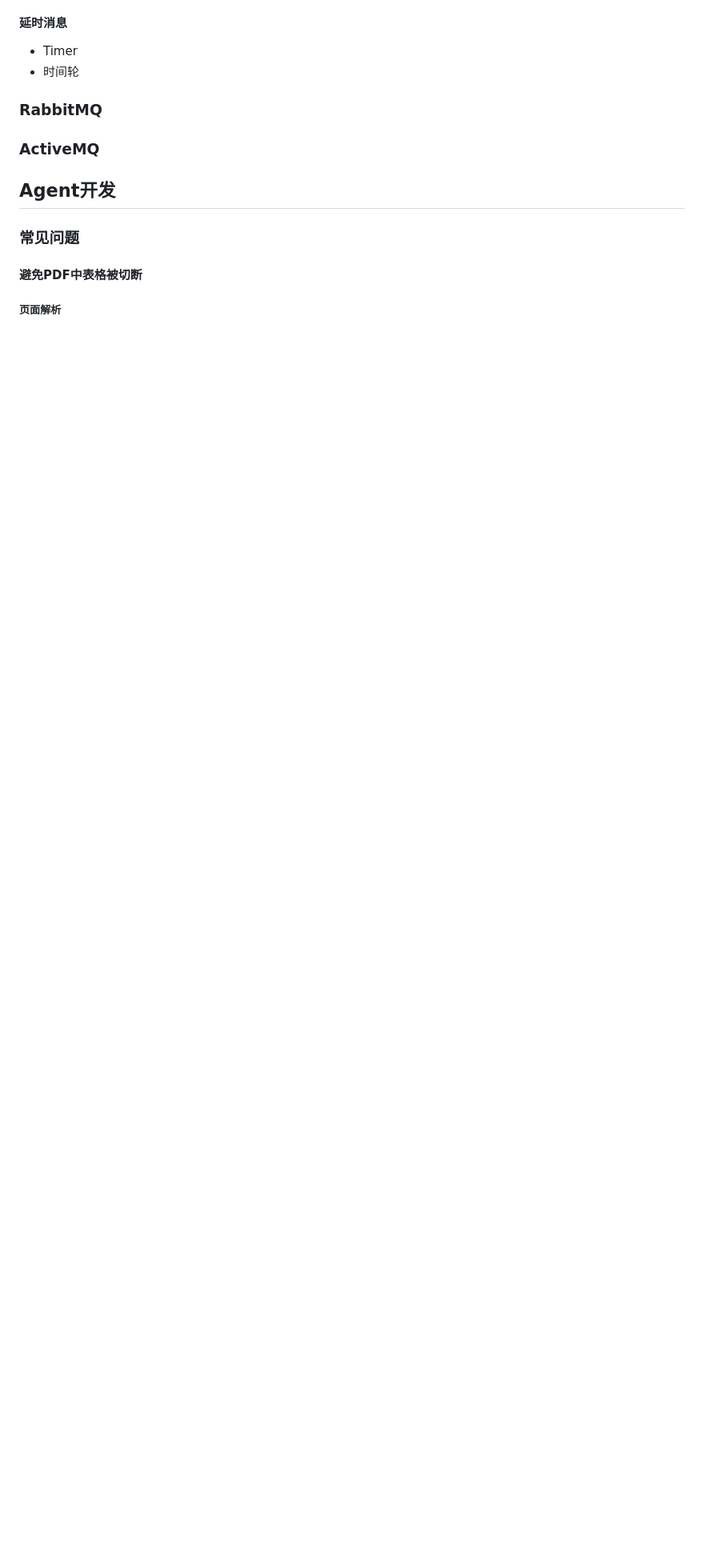
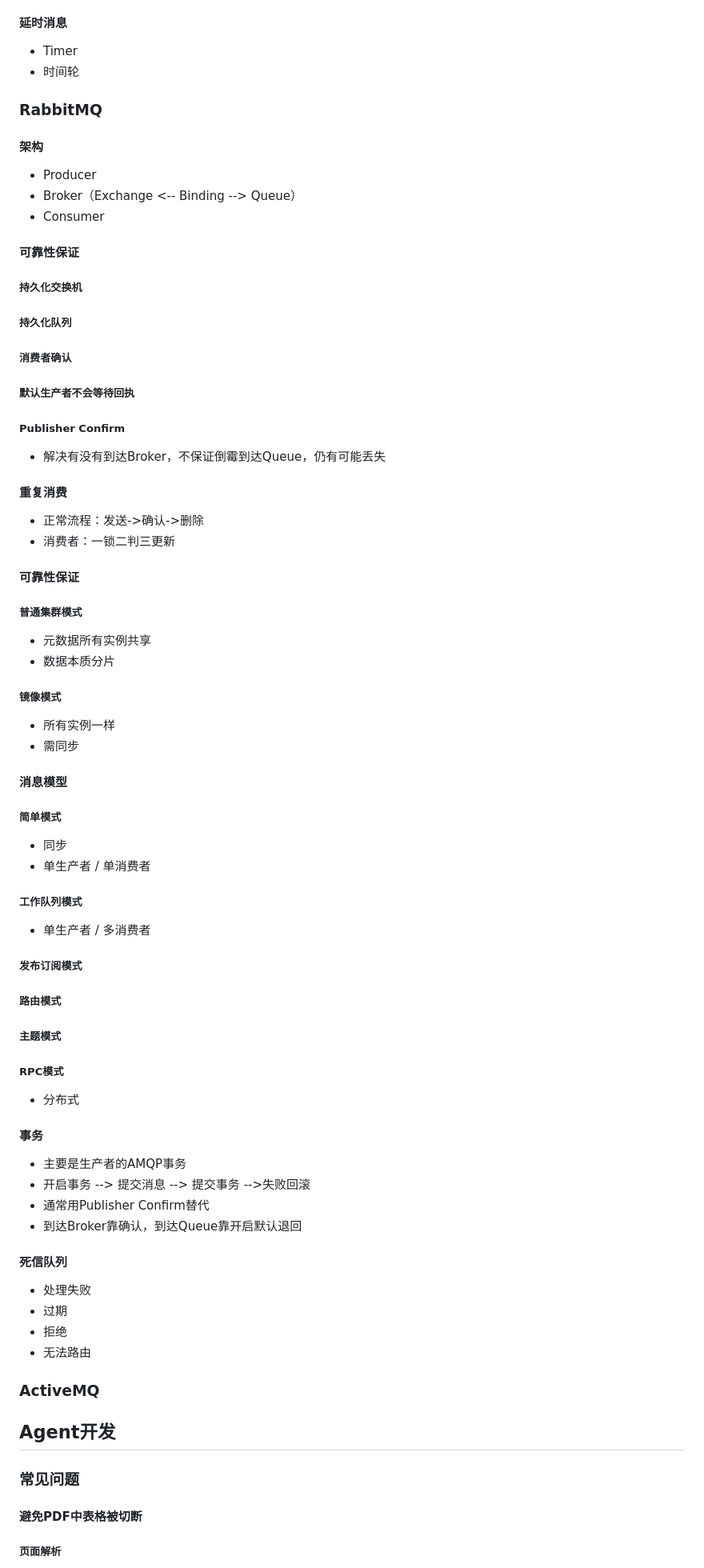
Before and after one commit to illuseahashmap/java-backend-knowledge-map, a Markdown page: java-backend-knowledge-map.md, the part around one of its changes. Shown at 80% size. GitHub-like rendering; blank space fills up the shorter version.

```diff
--- a/java-backend-knowledge-map.md
+++ b/java-backend-knowledge-map.md
@@ -216,6 +263,78 @@ markmap:
 
 ### RabbitMQ
 
+#### 架构
+
+- Producer
+- Broker（Exchange <-- Binding --> Queue）
+- Consumer
+
+#### 可靠性保证
+
+##### 持久化交换机
+
+##### 持久化队列
+
+##### 消费者确认
+
+##### 默认生产者不会等待回执
+
+##### Publisher Confirm
+
+- 解决有没有到达Broker，不保证倒霉到达Queue，仍有可能丢失
+
+#### 重复消费
+
+- 正常流程：发送->确认->删除
+- 消费者：一锁二判三更新
+
+#### 可靠性保证
+
+##### 普通集群模式
+
+- 元数据所有实例共享
+- 数据本质分片
+
+##### 镜像模式
+
+- 所有实例一样
+- 需同步
+
+#### 消息模型
+
+##### 简单模式
+
+- 同步
+- 单生产者 / 单消费者
+
+##### 工作队列模式
+
+- 单生产者 / 多消费者
+
+##### 发布订阅模式
+
+##### 路由模式
+
+##### 主题模式
+
+##### RPC模式
+
+- 分布式
+
+#### 事务
+
+- 主要是生产者的AMQP事务
+- 开启事务 --> 提交消息 --> 提交事务 -->失败回滚
+- 通常用Publisher Confirm替代
+- 到达Broker靠确认，到达Queue靠开启默认退回
+
+#### 死信队列
+
+- 处理失败
+- 过期
+- 拒绝
+- 无法路由
+
 ### ActiveMQ
 
 ## Agent开发
```
Also changed, not shown: other parts of java-backend-knowledge-map.md (+66 -1 lines).
